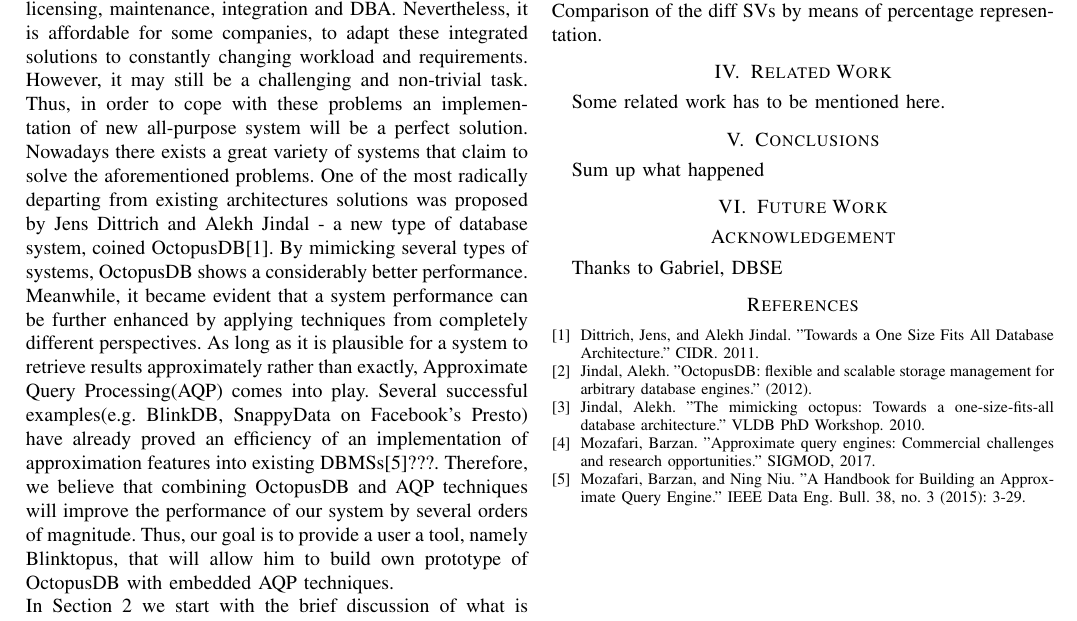
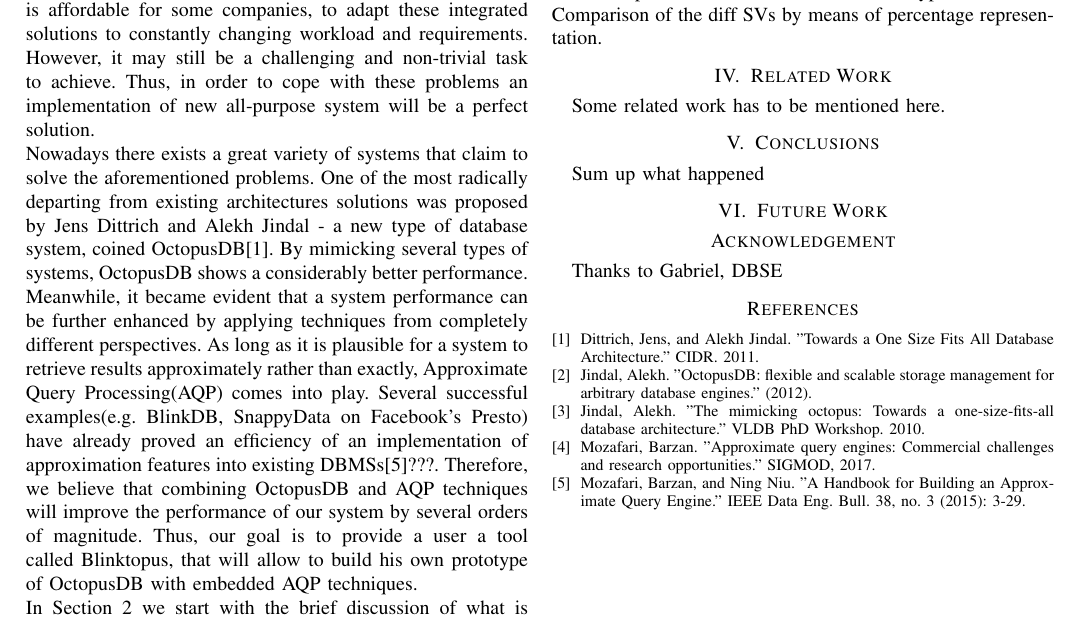
Before and after one commit to alihashaam/Blinking_Octopus, a LaTeX paper (Blinktopus_Paper/Blinktopus.tex): part of the page, cut so that both start at the same text. Compiled offline with pdfLaTeX.

Commit message:
Add files via upload

```diff
--- a/Blinktopus_Paper/Blinktopus.tex
+++ b/Blinktopus_Paper/Blinktopus.tex
@@ -23,8 +23,8 @@ What is this paper about?
 \section{Introduction}
 %%Motivation. Main Idea. Goal. Structure of the paper. Contribution.
 \subsection{Background and Motivation}
-Over the last decades we are witnessing that modern enterprises need to pick only  specialized DBMSs(e.g. OLAP, OLTP, streaming systems and etc.) each tailored to their specific use-case. Consequently, it leads to additional costs in terms of licensing, maintenance, integration and DBA. Nevertheless, it is affordable for some companies, to adapt these integrated solutions to constantly changing workload and requirements. However, it may still be a challenging and non-trivial task. Thus, in order to cope with these problems an implementation of new all-purpose system will be a perfect solution. Nowadays there exists a great variety of systems that claim to solve the aforementioned problems. One of the most radically departing from existing architectures solutions was proposed by Jens Dittrich and Alekh Jindal - a new type of database system, coined OctopusDB[1]. By mimicking several types of systems, OctopusDB shows a considerably better performance. Meanwhile, it became evident that a system performance can be further enhanced by applying techniques from completely different perspectives. As long as it is plausible for a system to retrieve results approximately rather than exactly, Approximate Query Processing(AQP) comes into play. Several successful examples(e.g. BlinkDB, SnappyData on Facebook's Presto) have already proved an efficiency of an implementation of approximation features into existing DBMSs[5]???. Therefore, we believe that combining OctopusDB and AQP techniques will improve the performance of our system by several orders of magnitude.
-Thus, our goal is to provide a user a tool, namely Blinktopus, that will allow him to build own prototype of OctopusDB with embedded AQP techniques.\\
+Over the last decades we are witnessing that modern enterprises need to pick only  specialized DBMSs(e.g. OLAP, OLTP, streaming systems and etc.) each tailored to their specific use-case. Consequently, it leads to additional costs in terms of licensing, maintenance, integration and DBA. Nevertheless, it is affordable for some companies, to adapt these integrated solutions to constantly changing workload and requirements. However, it may still be a challenging and non-trivial task to achieve. Thus, in order to cope with these problems an implementation of new all-purpose system will be a perfect solution. \\ Nowadays there exists a great variety of systems that claim to solve the aforementioned problems. One of the most radically departing from existing architectures solutions was proposed by Jens Dittrich and Alekh Jindal - a new type of database system, coined OctopusDB[1]. By mimicking several types of systems, OctopusDB shows a considerably better performance. Meanwhile, it became evident that a system performance can be further enhanced by applying techniques from completely different perspectives. As long as it is plausible for a system to retrieve results approximately rather than exactly, Approximate Query Processing(AQP) comes into play. Several successful examples(e.g. BlinkDB, SnappyData on Facebook's Presto) have already proved an efficiency of an implementation of approximation features into existing DBMSs[5]???. Therefore, we believe that combining OctopusDB and AQP techniques will improve the performance of our system by several orders of magnitude.
+Thus, our goal is to provide a user a tool called Blinktopus, that will allow  to build his own prototype of OctopusDB with embedded AQP techniques.\\
 In Section 2 we start with the brief discussion of what is the idea behind OctopusDB and AQP. Moreover, in Section 2 we introduce the concepts of AQP main data synopses and explain why exactly one type of synopsis was chosen for our system. In Section 3 we discuss an experimental part of our project where we provide the results of the tests performed on the Storage Views(SVs) with the different physical layouts, namely LogSV, ColSV and RowSV. In Section 4 we present the related work. We conclude this paper in Section 5.
 
 \section{Fundamentals}
```
Also changed, not shown: Blinktopus_Paper/Blinktopus.pdf, 1 other file.
